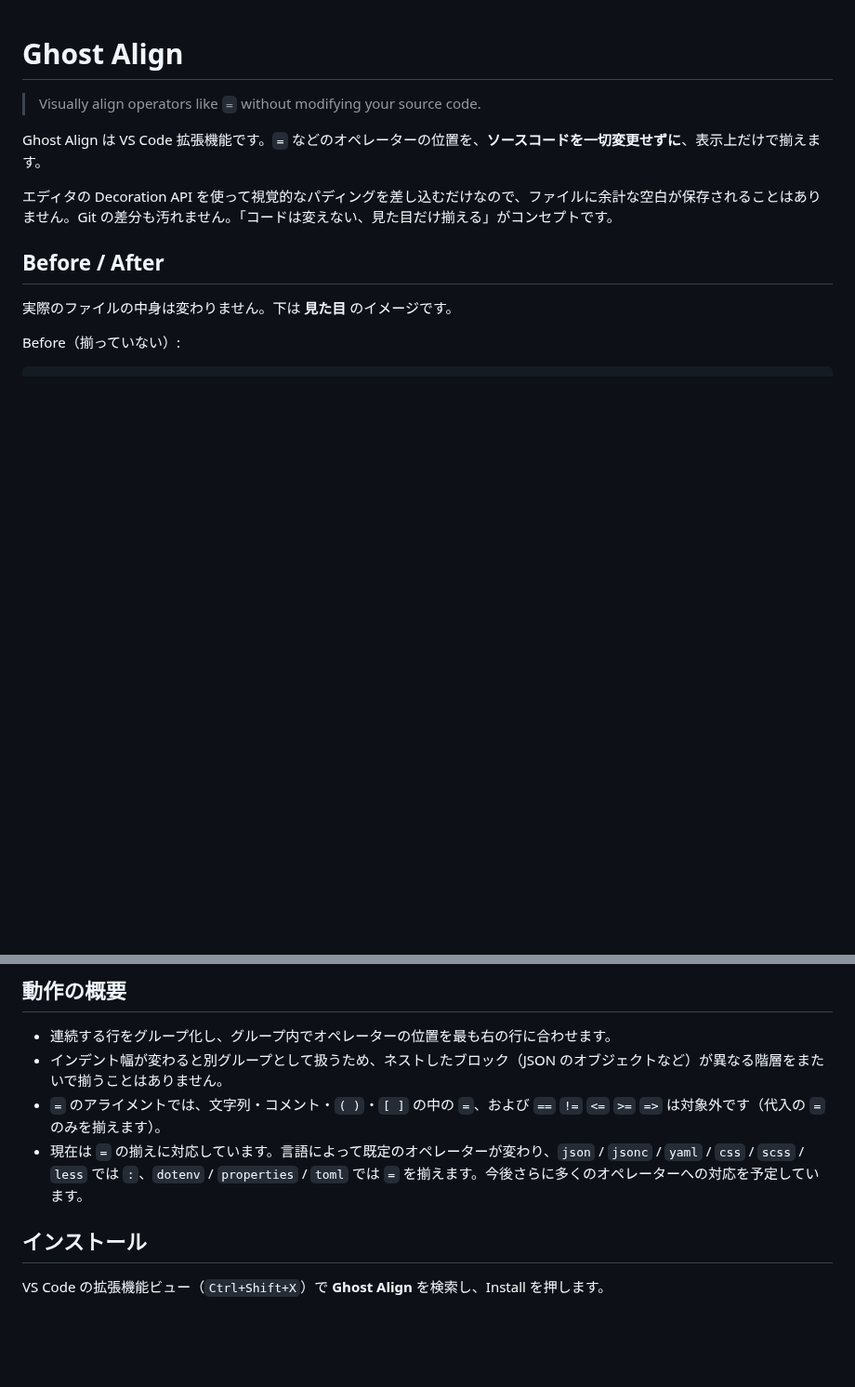
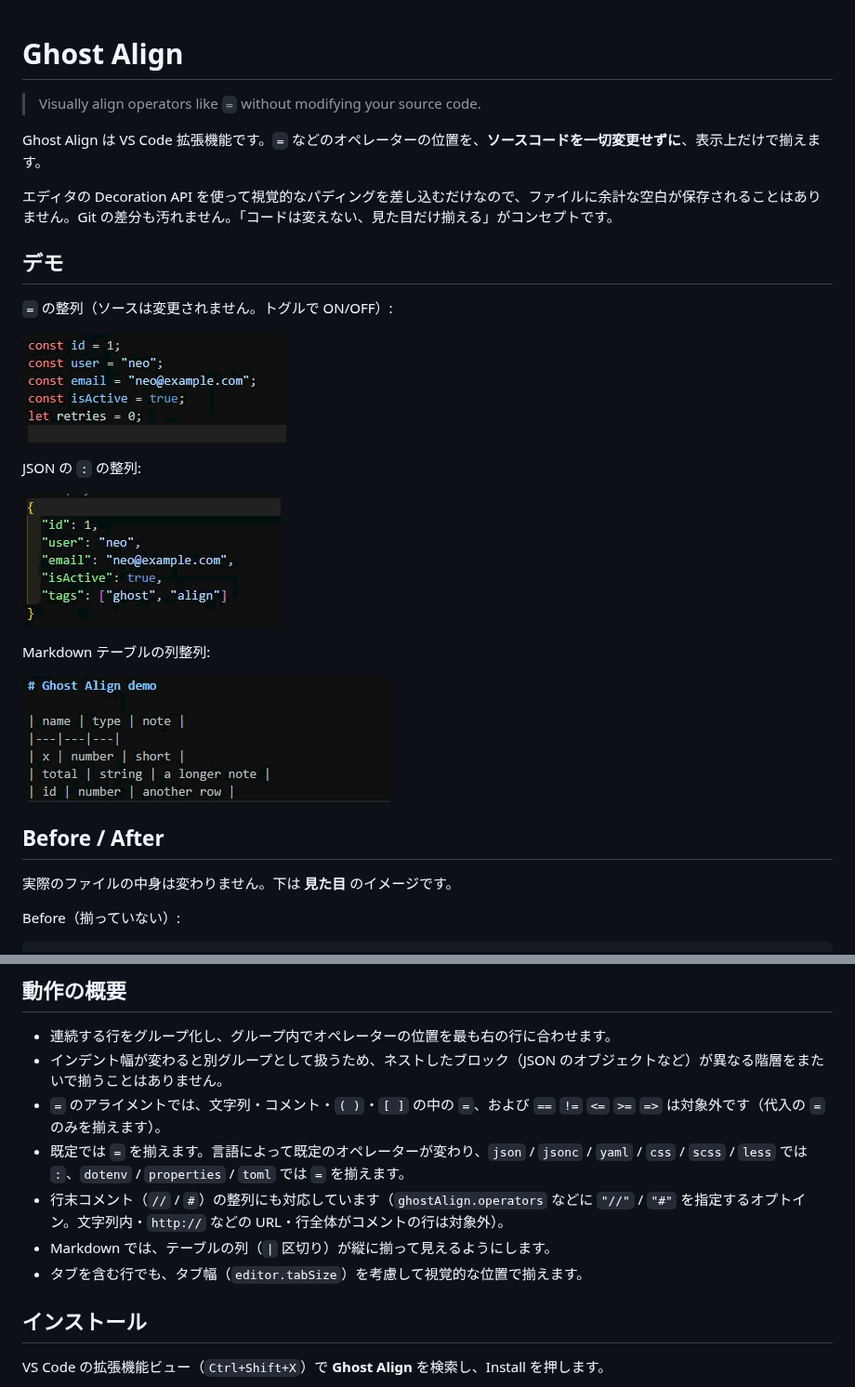
Before and after one commit to upu/ghost-align, a Markdown page: README.md, 2 parts joined by grey strips. Shown at 93% size. GitHub-like rendering; pictures changed too: media/demo_js.gif (added), media/demo_json.gif (added), media/demo_md.gif (added); blank space fills up the shorter version.

Commit message:
docs: README にデモ GIF を追加し機能概要を現状へ更新 (#86)
= / JSON の : / Markdown テーブルのデモ GIF を media/ に追加し、README に raw URL（Marketplace は相対パス画像を表示しないため）で掲載。概要に行末コメント・Markdown テーブル・タブ対応を反映。GIF は VSIX に同梱しないよう .vscodeignore に media/*.gif を追加（icon.png は維持）。

Closes #59

```diff
--- a/README.md
+++ b/README.md
@@ -11,6 +11,20 @@
 Ghost Align は VS Code 拡張機能です。`=` などのオペレーターの位置を、**ソースコードを一切変更せずに**、表示上だけで揃えます。
 
 エディタの Decoration API を使って視覚的なパディングを差し込むだけなので、ファイルに余計な空白が保存されることはありません。Git の差分も汚れません。「コードは変えない、見た目だけ揃える」がコンセプトです。
+
+## デモ
+
+`=` の整列（ソースは変更されません。トグルで ON/OFF）:
+
+![= の整列のデモ](https://raw.githubusercontent.com/upu/ghost-align/main/media/demo_js.gif)
+
+JSON の `:` の整列:
+
+![JSON の : 整列のデモ](https://raw.githubusercontent.com/upu/ghost-align/main/media/demo_json.gif)
+
+Markdown テーブルの列整列:
+
+![Markdown テーブルの整列のデモ](https://raw.githubusercontent.com/upu/ghost-align/main/media/demo_md.gif)
 
 ## Before / After
 
@@ -39,7 +53,10 @@ const longName = 3;
 - 連続する行をグループ化し、グループ内でオペレーターの位置を最も右の行に合わせます。
 - インデント幅が変わると別グループとして扱うため、ネストしたブロック（JSON のオブジェクトなど）が異なる階層をまたいで揃うことはありません。
 - `=` のアライメントでは、文字列・コメント・`( )`・`[ ]` の中の `=`、および `==` `!=` `<=` `>=` `=>` は対象外です（代入の `=` のみを揃えます）。
-- 現在は `=` の揃えに対応しています。言語によって既定のオペレーターが変わり、`json` / `jsonc` / `yaml` / `css` / `scss` / `less` では `:`、`dotenv` / `properties` / `toml` では `=` を揃えます。今後さらに多くのオペレーターへの対応を予定しています。
+- 既定では `=` を揃えます。言語によって既定のオペレーターが変わり、`json` / `jsonc` / `yaml` / `css` / `scss` / `less` では `:`、`dotenv` / `properties` / `toml` では `=` を揃えます。
+- 行末コメント（`//` / `#`）の整列にも対応しています（`ghostAlign.operators` などに `"//"` / `"#"` を指定するオプトイン。文字列内・`http://` などの URL・行全体がコメントの行は対象外）。
+- Markdown では、テーブルの列（`|` 区切り）が縦に揃って見えるようにします。
+- タブを含む行でも、タブ幅（`editor.tabSize`）を考慮して視覚的な位置で揃えます。
 
 ## インストール
 
```
Also changed, not shown: other parts of README.md (+1 -1 lines), 1 other file.
